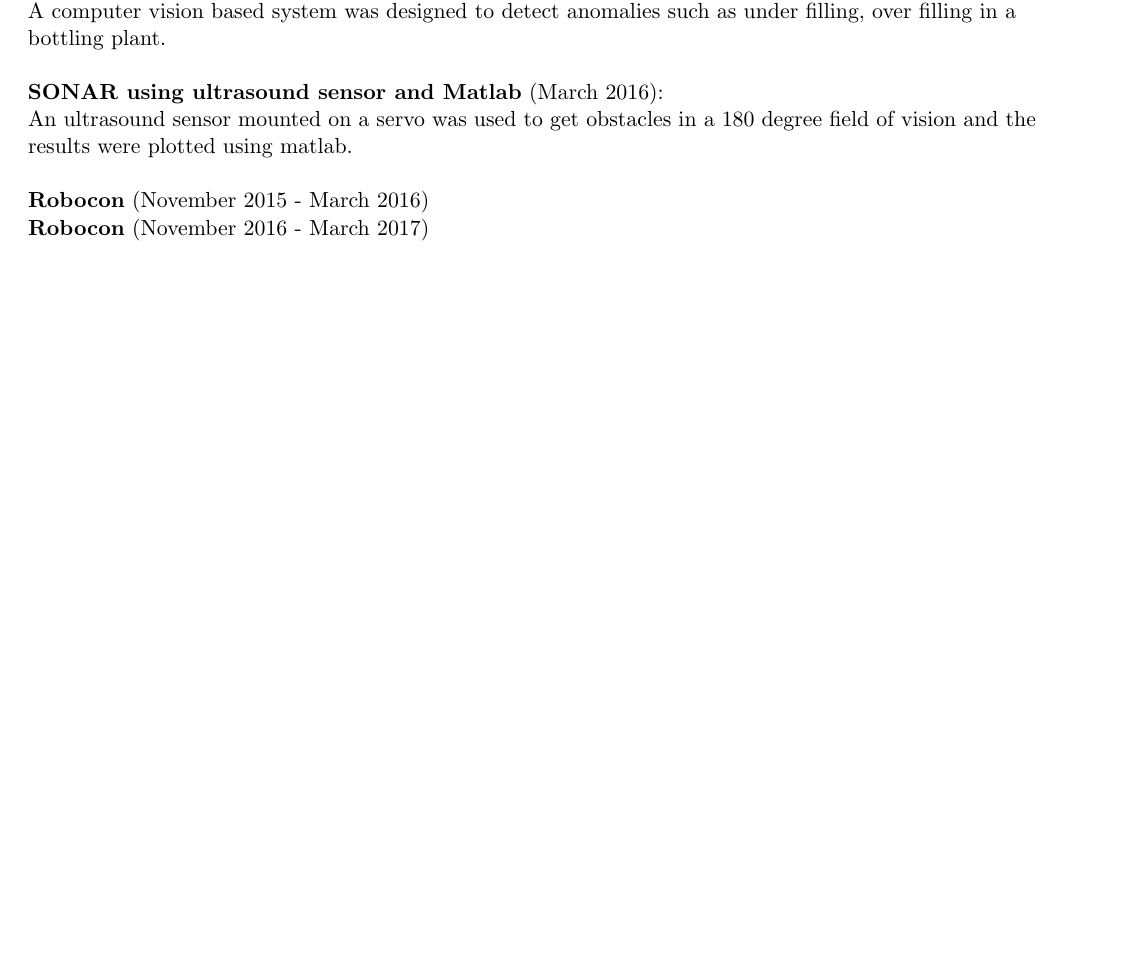
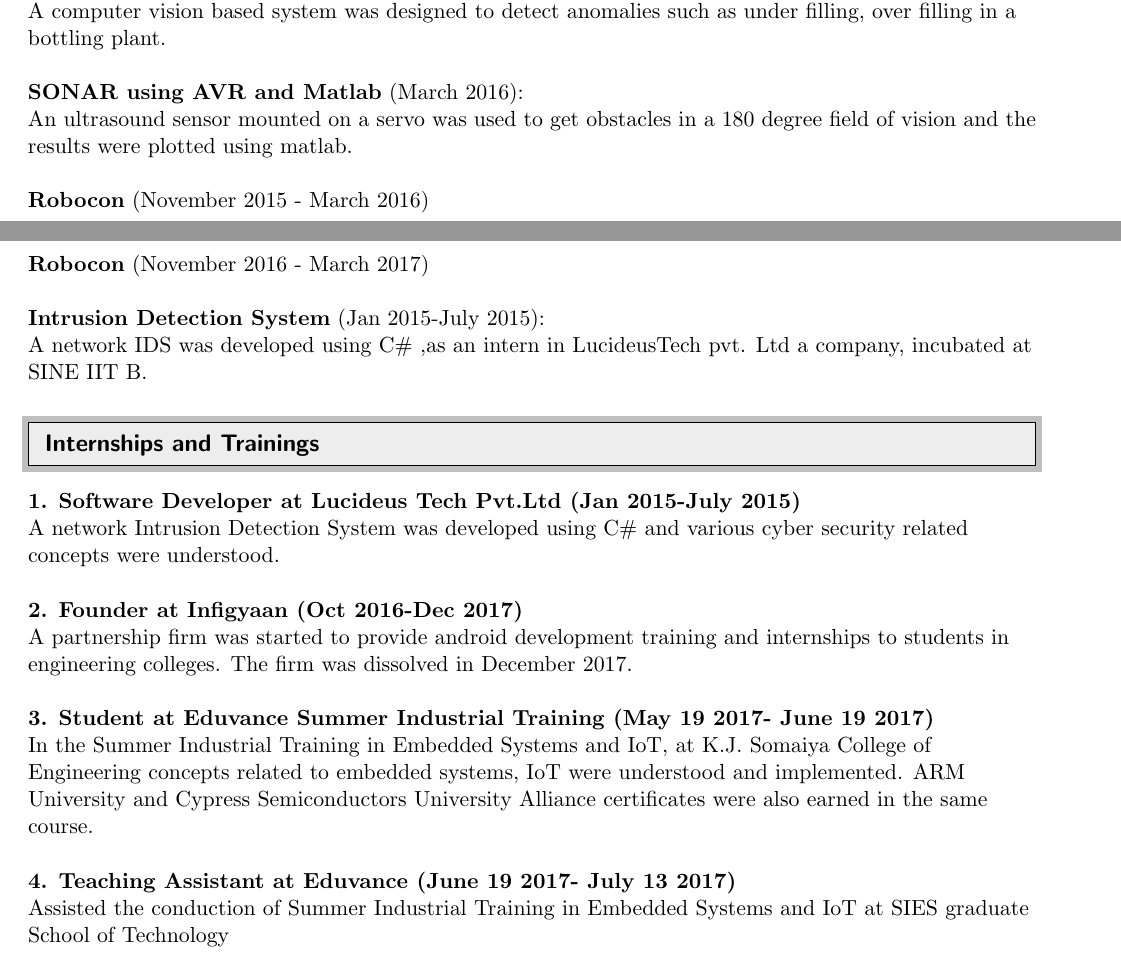
Before and after one commit to chirag-s/Chirag_Resume, a LaTeX CV (Resume_v1.tex): part of page 1 of 2 before the commit and two parts of pages 1 and 2 of 2 after it, the two joined at a grey line, cut so that both start at the same text, the shorter picture padded with empty space. Compiled offline with pdfLaTeX.

Commit message:
Internship and training section was updated

```diff
--- a/Resume_v1.tex
+++ b/Resume_v1.tex
@@ -113,10 +113,34 @@ A continuous passive motion device for the arm, is being developed to aid physio
 A computer vision based system was designed to detect anomalies such as under filling, over filling in a bottling plant.
 \textbf{}  \\
 \textbf{}  \\
-\textbf{SONAR using ultrasound sensor and Matlab} (March 2016): \\
+\textbf{SONAR using AVR and Matlab} (March 2016): \\
 An ultrasound sensor mounted on a servo was used to get obstacles in a 180 degree field of vision and the results were plotted using matlab.
 \textbf{}  \\
 \textbf{}  \\
 \textbf{Robocon} (November 2015 - March 2016)\\
-\textbf{Robocon} (November 2016 - March 2017)
+\textbf{}  \\
+\textbf{}  \\
+\textbf{Robocon} (November 2016 - March 2017)\\
+\textbf{}  \\
+\textbf{Intrusion Detection System} (Jan 2015-July 2015): \\
+A network IDS was developed using C\# ,as an intern in LucideusTech pvt. Ltd a company, incubated at SINE IIT B.
+\textbf{}  \\
+%--------------------------------------Internship and Trainings---------------------------------
+\resheading{Internships and Trainings}
+\textbf{}  \\
+\textbf{1. Software Developer at Lucideus Tech Pvt.Ltd (Jan 2015-July 2015)} \\
+A network Intrusion Detection System was developed using C\# and various cyber security related concepts were understood.
+\textbf{}  \\
+\textbf{}  \\
+\textbf{2. Founder at Infigyaan (Oct 2016-Dec 2017)} \\
+A partnership firm was started to provide android development training and internships to students in engineering colleges. The firm was dissolved in December 2017.
+\textbf{}  \\
+\textbf{}  \\
+\textbf{3. Student at Eduvance Summer Industrial Training (May 19 2017- June 19 2017)} \\
+In the Summer Industrial Training in Embedded Systems and IoT, at K.J. Somaiya College of Engineering concepts related to embedded systems, IoT were understood and implemented. ARM University and Cypress Semiconductors University Alliance certificates were also earned in the same course.
+\textbf{}  \\
+\textbf{}  \\
+\textbf{4. Teaching Assistant at Eduvance (June 19 2017- July 13 2017)} \\
+Assisted the conduction of Summer Industrial Training in Embedded Systems and IoT at SIES graduate School of Technology \\
+\textbf{}
 
```
Also changed, not shown: Resume_v1.pdf, Resume_v1.tex (2 more changed lines), 2 other files.
